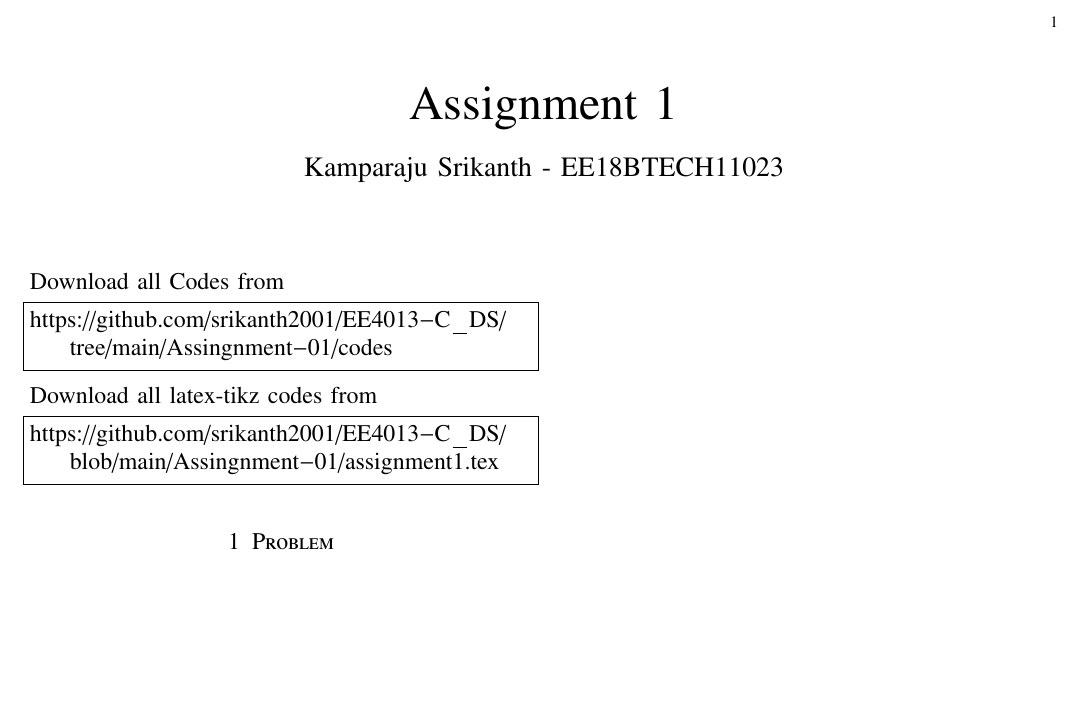
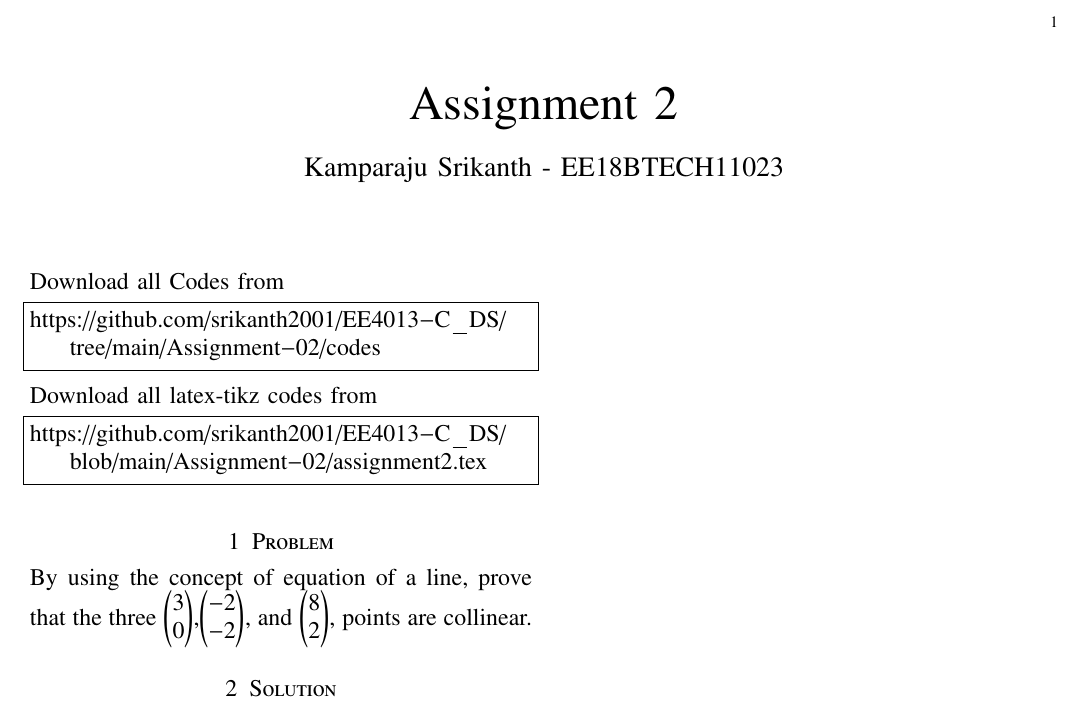
Before and after one commit to srikanth2001/EE4013---C_DS, a LaTeX problem sheet (Assignment-02/assignment2.tex): part of the page, cut so that both start at the same text, the shorter picture padded with empty space. Compiled offline with pdfLaTeX.

Commit message:
Updates from Overleaf

```diff
--- a/Assignment-02/assignment2.tex
+++ b/Assignment-02/assignment2.tex
@@ -122,7 +122,7 @@ columns=fullflexible
      \def\topbox#1{\raisebox{-\baselineskip}[0in][0in]{#1}}
      \def\midbox#1{\raisebox{-0.5\baselineskip}[0in][0in]{#1}}
 \vspace{3cm}
-\title{Assignment 1}
+\title{Assignment 2}
 \author{Kamparaju Srikanth - EE18BTECH11023}
 \maketitle
 \newpage
@@ -132,14 +132,21 @@ columns=fullflexible
 Download all Codes from
 %
 \begin{lstlisting}
-https://github.com/srikanth2001/EE4013-C_DS/tree/main/Assingnment-01/codes
+https://github.com/srikanth2001/EE4013-C_DS/tree/main/Assignment-02/codes
 \end{lstlisting}
 Download all latex-tikz codes from
 %
 \begin{lstlisting}
-https://github.com/srikanth2001/EE4013-C_DS/blob/main/Assingnment-01/assignment1.tex
+https://github.com/srikanth2001/EE4013-C_DS/blob/main/Assignment-02/assignment2.tex
 \end{lstlisting}
 \section{Problem}
-
-
+By using the concept of equation of a line, prove that the three $\begin{pmatrix}
+3\\0
+\end{pmatrix} $,$\begin{pmatrix}
+-2\\-2
+\end{pmatrix} $, and $\begin{pmatrix}
+8\\2
+\end{pmatrix} $,
+points are collinear.
+\section{Solution}
 \end{document}
```
Also changed, not shown: Assignment-01/assignment1.tex (+9 -11 lines).
